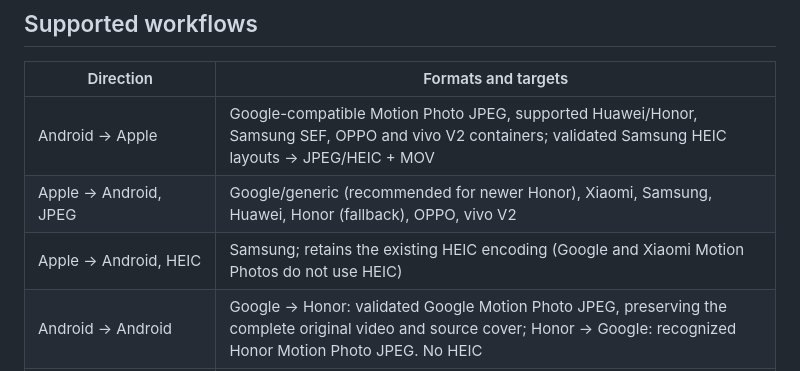
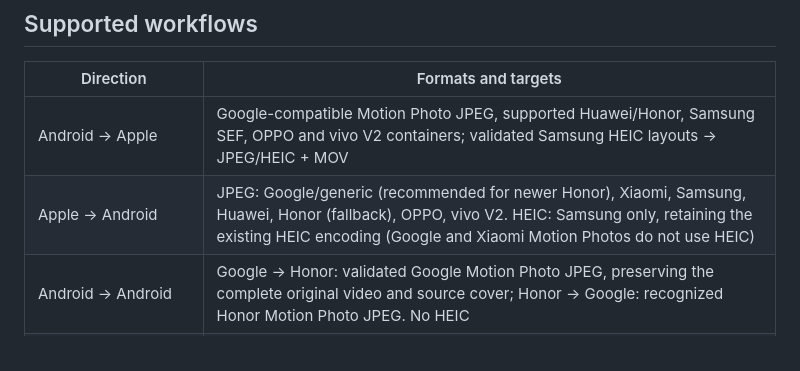
Before and after one commit to LinoFish/MomentStays, a Markdown page: README.md, the part around the change. Rendered like a GitHub page.

```diff
--- a/README.md
+++ b/README.md
@@ -131,8 +131,7 @@ Bursts from Xiaomi, OPPO, vivo and other brands, and HEIC bursts, are not suppor
 | Direction | Formats and targets |
 | --- | --- |
 | Android → Apple | Google-compatible Motion Photo JPEG, supported Huawei/Honor, Samsung SEF, OPPO and vivo V2 containers; validated Samsung HEIC layouts → JPEG/HEIC + MOV |
-| Apple → Android, JPEG | Google/generic (recommended for newer Honor), Xiaomi, Samsung, Huawei, Honor (fallback), OPPO, vivo V2 |
-| Apple → Android, HEIC | Samsung; retains the existing HEIC encoding (Google and Xiaomi Motion Photos do not use HEIC) |
+| Apple → Android | JPEG: Google/generic (recommended for newer Honor), Xiaomi, Samsung, Huawei, Honor (fallback), OPPO, vivo V2. HEIC: Samsung only, retaining the existing HEIC encoding (Google and Xiaomi Motion Photos do not use HEIC) |
 | Android → Android | Google → Honor: validated Google Motion Photo JPEG, preserving the complete original video and source cover; Honor → Google: recognized Honor Motion Photo JPEG. No HEIC |
 | Burst, Android → Apple (experimental) | JPEG bursts from Google, Samsung and known Huawei/Honor formats → JPEG with Apple burst markers, or independent photos |
 
```
Also changed, not shown: README.zh-CN.md (+1 -2 lines).
